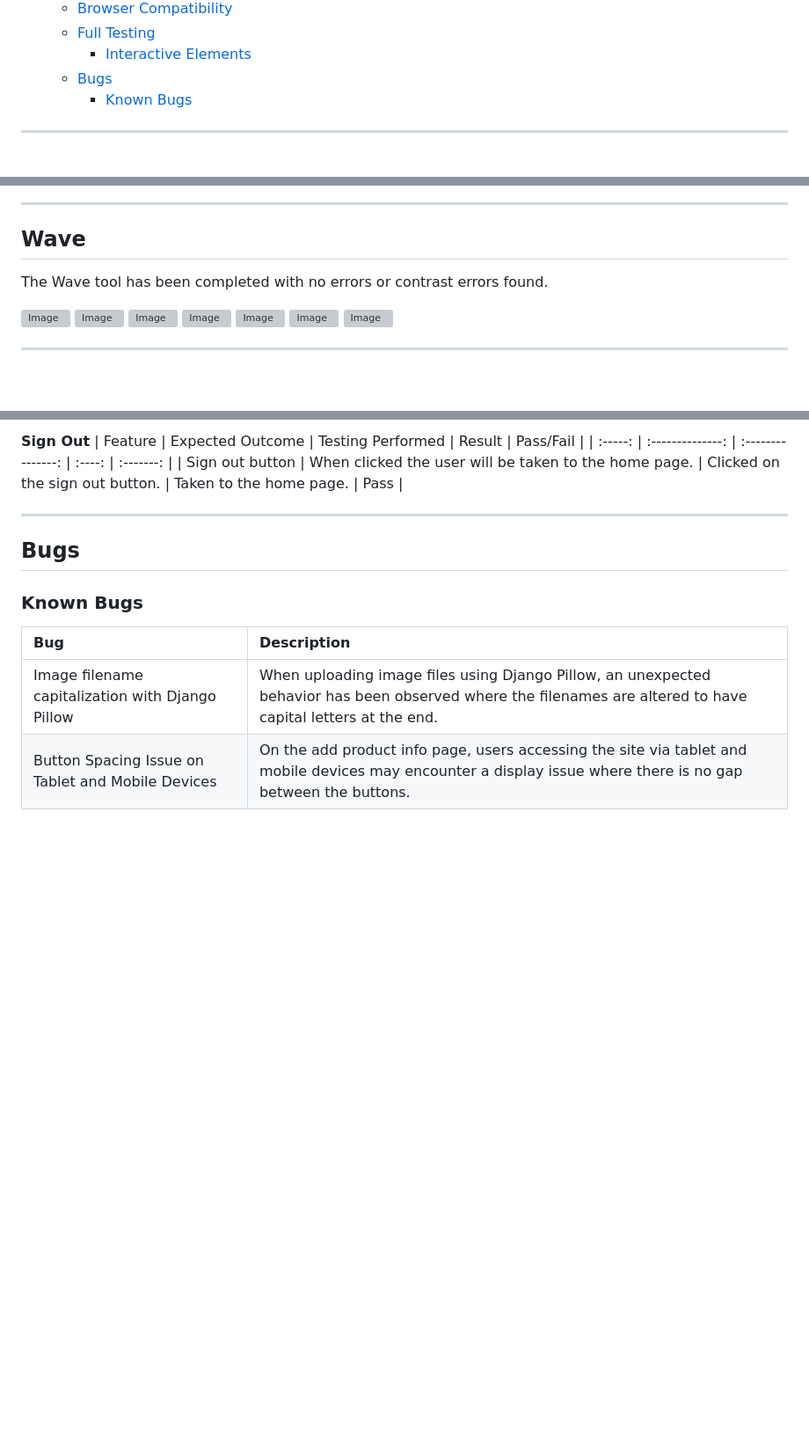
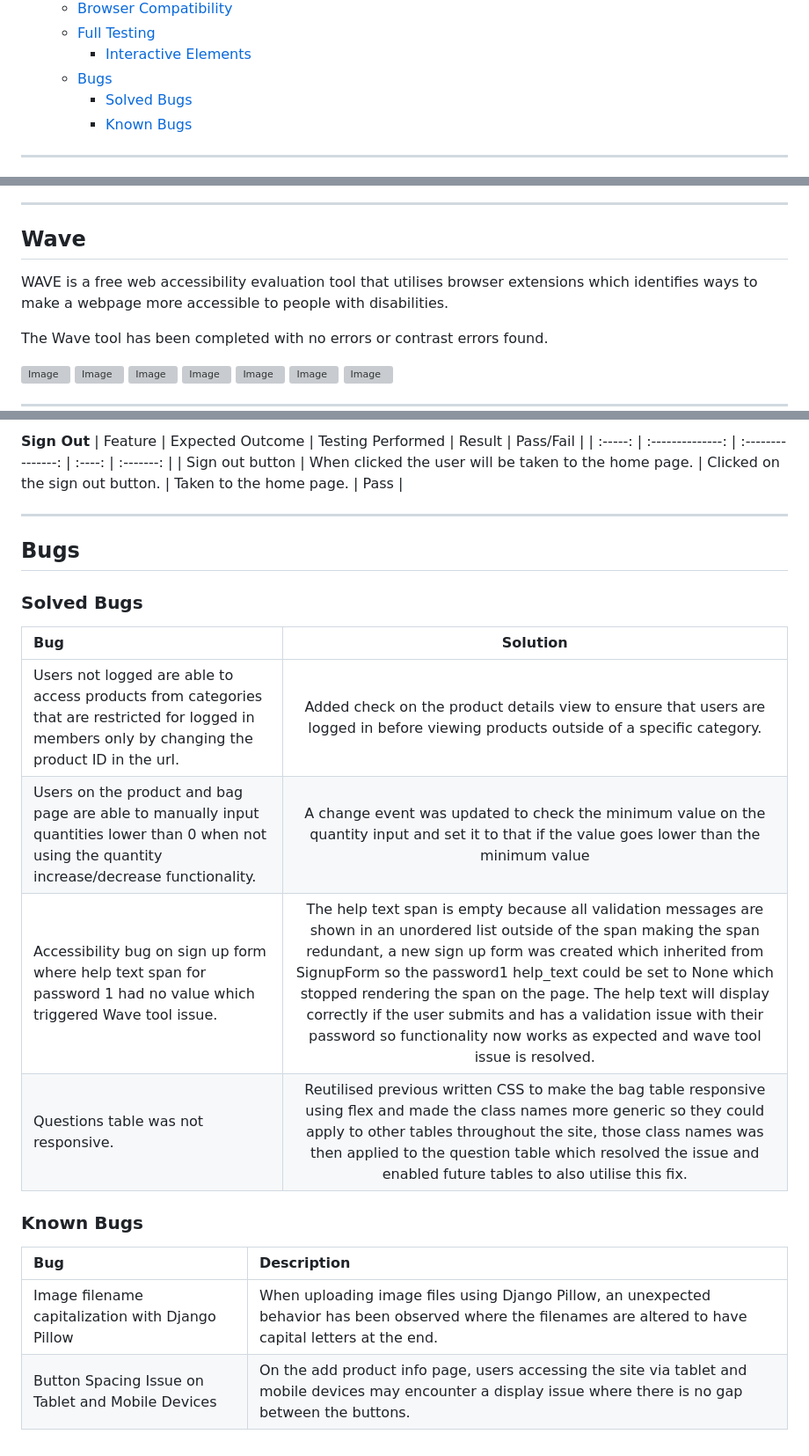
Before and after one commit to Chris-RG1980/rainbow-runners, a Markdown page: TESTING.md, 3 parts joined by grey strips. Shown at 88% size. Rendered like a GitHub page; blank space fills up the shorter version; grey boxes are pictures that could not be loaded.

Commit message:
Add wave paragraph and solved bugs

```diff
--- a/TESTING.md
+++ b/TESTING.md
@@ -19,6 +19,7 @@
   - [Full Testing](#full-testing)
     - [Interactive Elements](#interactive-elements)
   - [Bugs](#bugs)
+    - [Solved Bugs](#solved-bugs)
     - [Known Bugs](#known-bugs)
 ***
 ## Responsiveness
@@ -142,6 +143,8 @@ The lighthouse results can be found for each page below.
 ![Image](resources/lighthouse/lighthouse-test-five.PNG)
 ***
 ## Wave
+WAVE is a free web accessibility evaluation tool that utilises browser extensions which identifies ways to make a webpage more accessible to people with disabilities.
+
 The Wave tool has been completed with no errors or contrast errors found.
 
 ![Image](resources/wave/wave-results-one.PNG)
@@ -341,6 +344,14 @@ Testing has been carried out on the browsers within the below table as these bro
 | Sign out button | When clicked the user will be taken to the home page. | Clicked on the sign out button. | Taken to the home page. | Pass |
 ***
 ## Bugs
+### Solved Bugs
+| Bug | Solution |
+|:----| :------: |
+| Users not logged are able to access products from categories that are restricted for logged in members only by changing the product ID in the url.  | Added check on the  product details view to ensure that users are logged in before viewing products outside of a specific category.  |
+| Users on the product and bag page are able to manually input quantities lower than 0 when not using the quantity increase/decrease functionality. | A change event was updated to check the minimum value on the quantity input and set it to that if the value goes lower than the minimum value |
+| Accessibility bug on sign up form where help text span for password 1 had no value which triggered Wave tool issue.  |  The help text span is empty because all validation messages are shown in an unordered list outside of the span making the span redundant, a new sign up form was created which inherited from SignupForm so the password1 help_text could be set to None which stopped rendering the span on the page. The help text will display correctly if the user submits and has a validation issue with their password so functionality now works as expected and wave tool issue is resolved. |
+| Questions table was not responsive. | Reutilised previous written CSS to make the bag table responsive using flex and made the class names more generic so they could apply to other tables throughout the site, those class names was then applied to the question table which resolved the issue and enabled future tables to also utilise this fix. |
+
 ### Known Bugs
 | Bug | Description|
 |:--- | :----------|
```
